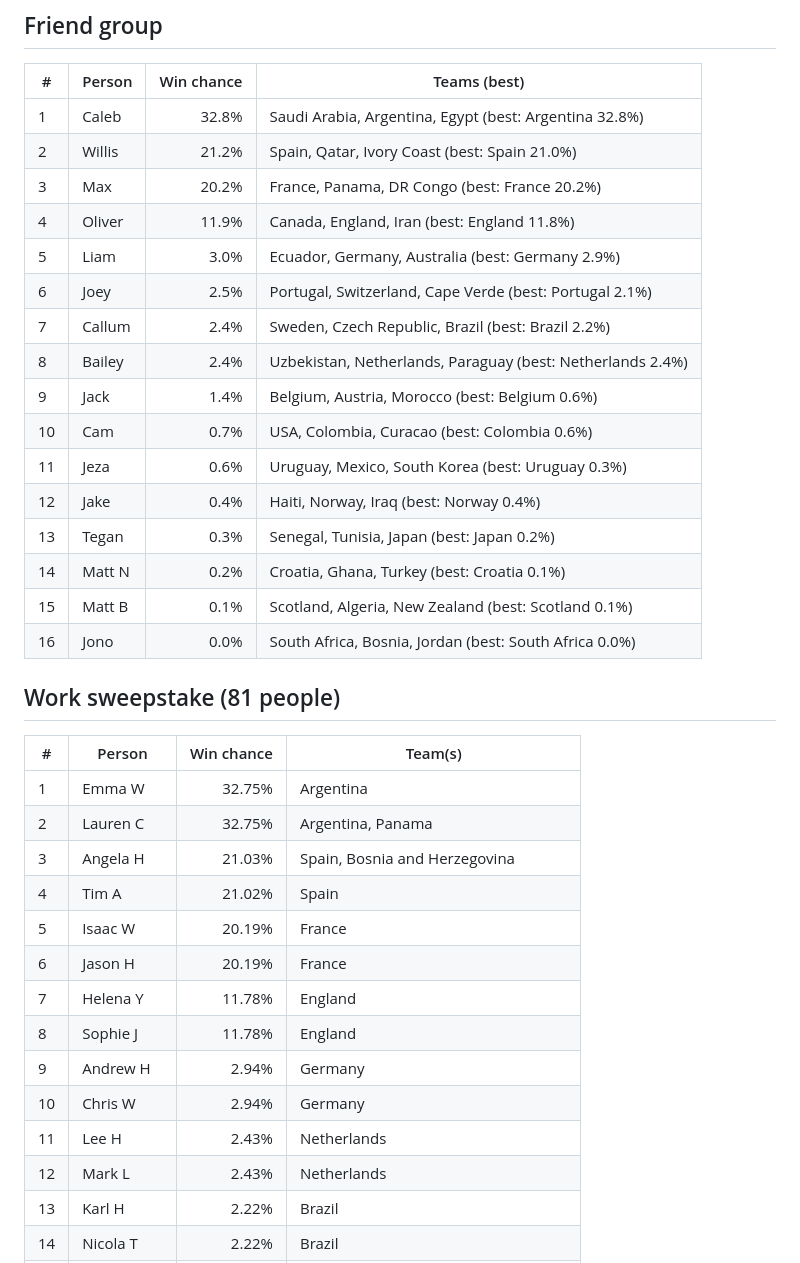
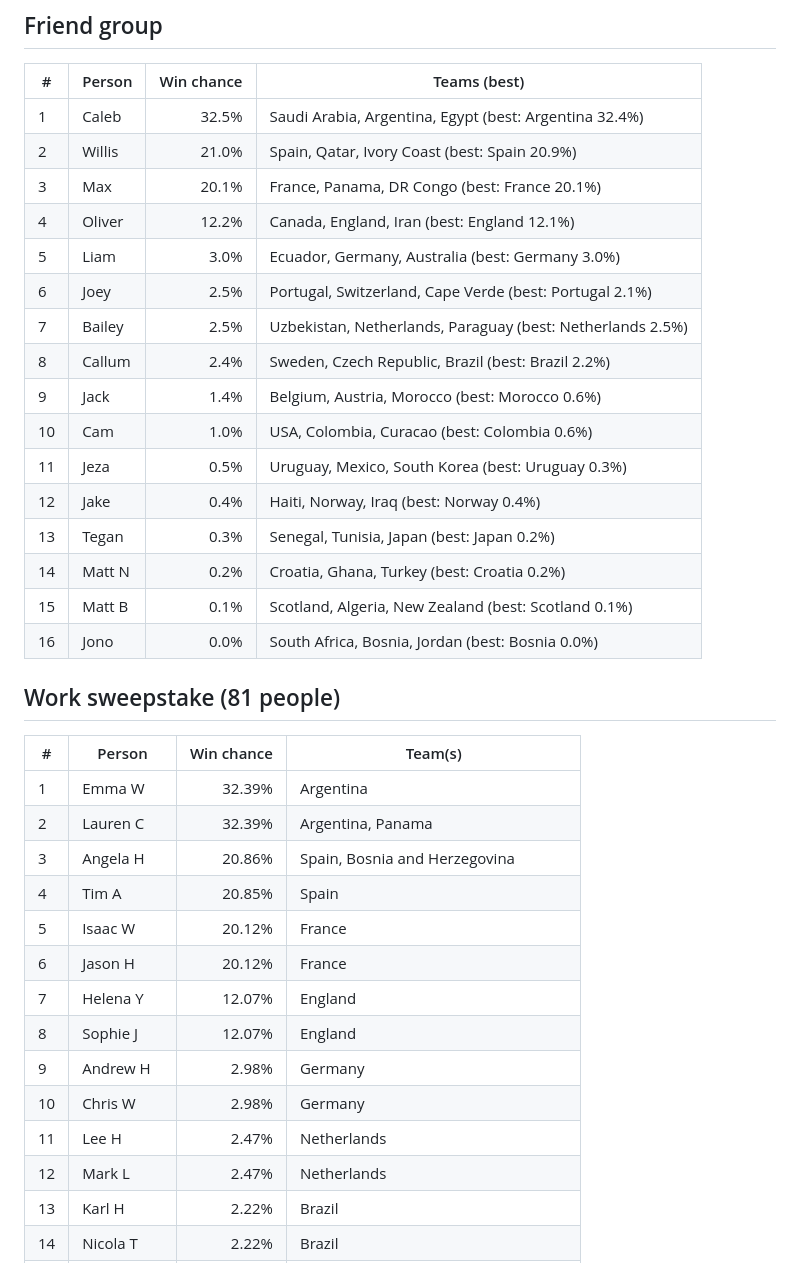
Before and after one commit to camh000/World-cup-predictor, a Markdown page: sweepstake_odds.md, the part around one of its changes. Drawn GitHub-style.

```diff
--- a/sweepstake_odds.md
+++ b/sweepstake_odds.md
@@ -8,38 +8,38 @@ Win chance = combined title probability of a person's team(s).
 
 | # | Person | Win chance | Teams (best) |
 |---|--------|-----------:|--------------|
-| 1 | Caleb | 32.8% | Saudi Arabia, Argentina, Egypt (best: Argentina 32.8%) |
-| 2 | Willis | 21.2% | Spain, Qatar, Ivory Coast (best: Spain 21.0%) |
-| 3 | Max | 20.2% | France, Panama, DR Congo (best: France 20.2%) |
-| 4 | Oliver | 11.9% | Canada, England, Iran (best: England 11.8%) |
-| 5 | Liam | 3.0% | Ecuador, Germany, Australia (best: Germany 2.9%) |
+| 1 | Caleb | 32.5% | Saudi Arabia, Argentina, Egypt (best: Argentina 32.4%) |
+| 2 | Willis | 21.0% | Spain, Qatar, Ivory Coast (best: Spain 20.9%) |
+| 3 | Max | 20.1% | France, Panama, DR Congo (best: France 20.1%) |
+| 4 | Oliver | 12.2% | Canada, England, Iran (best: England 12.1%) |
+| 5 | Liam | 3.0% | Ecuador, Germany, Australia (best: Germany 3.0%) |
 | 6 | Joey | 2.5% | Portugal, Switzerland, Cape Verde (best: Portugal 2.1%) |
-| 7 | Callum | 2.4% | Sweden, Czech Republic, Brazil (best: Brazil 2.2%) |
-| 8 | Bailey | 2.4% | Uzbekistan, Netherlands, Paraguay (best: Netherlands 2.4%) |
-| 9 | Jack | 1.4% | Belgium, Austria, Morocco (best: Belgium 0.6%) |
-| 10 | Cam | 0.7% | USA, Colombia, Curacao (best: Colombia 0.6%) |
-| 11 | Jeza | 0.6% | Uruguay, Mexico, South Korea (best: Uruguay 0.3%) |
+| 7 | Bailey | 2.5% | Uzbekistan, Netherlands, Paraguay (best: Netherlands 2.5%) |
+| 8 | Callum | 2.4% | Sweden, Czech Republic, Brazil (best: Brazil 2.2%) |
+| 9 | Jack | 1.4% | Belgium, Austria, Morocco (best: Morocco 0.6%) |
+| 10 | Cam | 1.0% | USA, Colombia, Curacao (best: Colombia 0.6%) |
+| 11 | Jeza | 0.5% | Uruguay, Mexico, South Korea (best: Uruguay 0.3%) |
 | 12 | Jake | 0.4% | Haiti, Norway, Iraq (best: Norway 0.4%) |
 | 13 | Tegan | 0.3% | Senegal, Tunisia, Japan (best: Japan 0.2%) |
-| 14 | Matt N | 0.2% | Croatia, Ghana, Turkey (best: Croatia 0.1%) |
+| 14 | Matt N | 0.2% | Croatia, Ghana, Turkey (best: Croatia 0.2%) |
 | 15 | Matt B | 0.1% | Scotland, Algeria, New Zealand (best: Scotland 0.1%) |
-| 16 | Jono | 0.0% | South Africa, Bosnia, Jordan (best: South Africa 0.0%) |
+| 16 | Jono | 0.0% | South Africa, Bosnia, Jordan (best: Bosnia 0.0%) |
 
 ## Work sweepstake (81 people)
 
 | # | Person | Win chance | Team(s) |
 |---|--------|-----------:|---------|
-| 1 | Emma W | 32.75% | Argentina |
-| 2 | Lauren C | 32.75% | Argentina, Panama |
-| 3 | Angela H | 21.03% | Spain, Bosnia and Herzegovina |
-| 4 | Tim A | 21.02% | Spain |
-| 5 | Isaac W | 20.19% | France |
-| 6 | Jason H | 20.19% | France |
-| 7 | Helena Y | 11.78% | England |
-| 8 | Sophie J | 11.78% | England |
-| 9 | Andrew H | 2.94% | Germany |
-| 10 | Chris W | 2.94% | Germany |
-| 11 | Lee H | 2.43% | Netherlands |
-| 12 | Mark L | 2.43% | Netherlands |
+| 1 | Emma W | 32.39% | Argentina |
+| 2 | Lauren C | 32.39% | Argentina, Panama |
+| 3 | Angela H | 20.86% | Spain, Bosnia and Herzegovina |
+| 4 | Tim A | 20.85% | Spain |
+| 5 | Isaac W | 20.12% | France |
+| 6 | Jason H | 20.12% | France |
+| 7 | Helena Y | 12.07% | England |
+| 8 | Sophie J | 12.07% | England |
+| 9 | Andrew H | 2.98% | Germany |
+| 10 | Chris W | 2.98% | Germany |
+| 11 | Lee H | 2.47% | Netherlands |
+| 12 | Mark L | 2.47% | Netherlands |
 | 13 | Karl H | 2.22% | Brazil |
 | 14 | Nicola T | 2.22% | Brazil |
```
Also changed, not shown: other parts of sweepstake_odds.md (+50 -50 lines).
